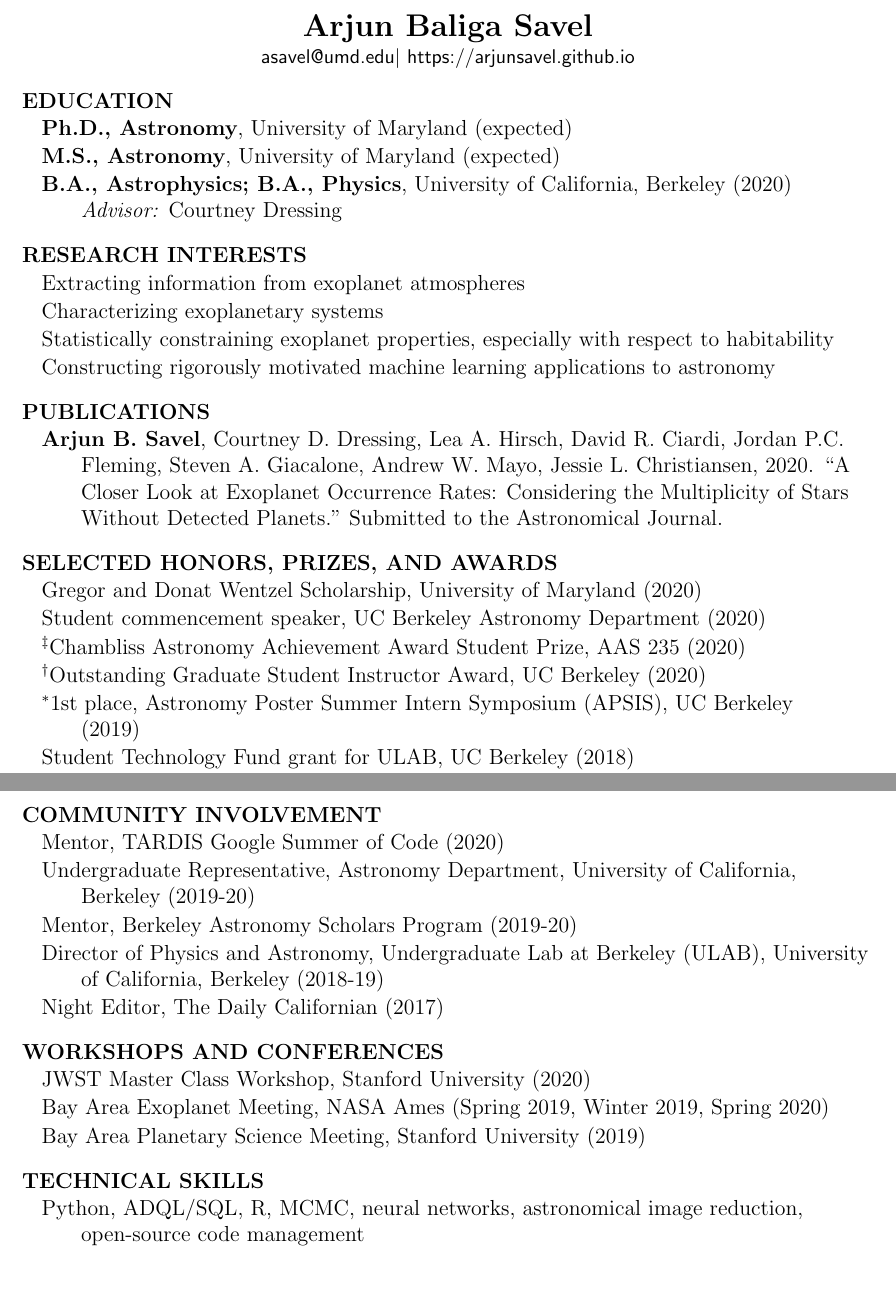
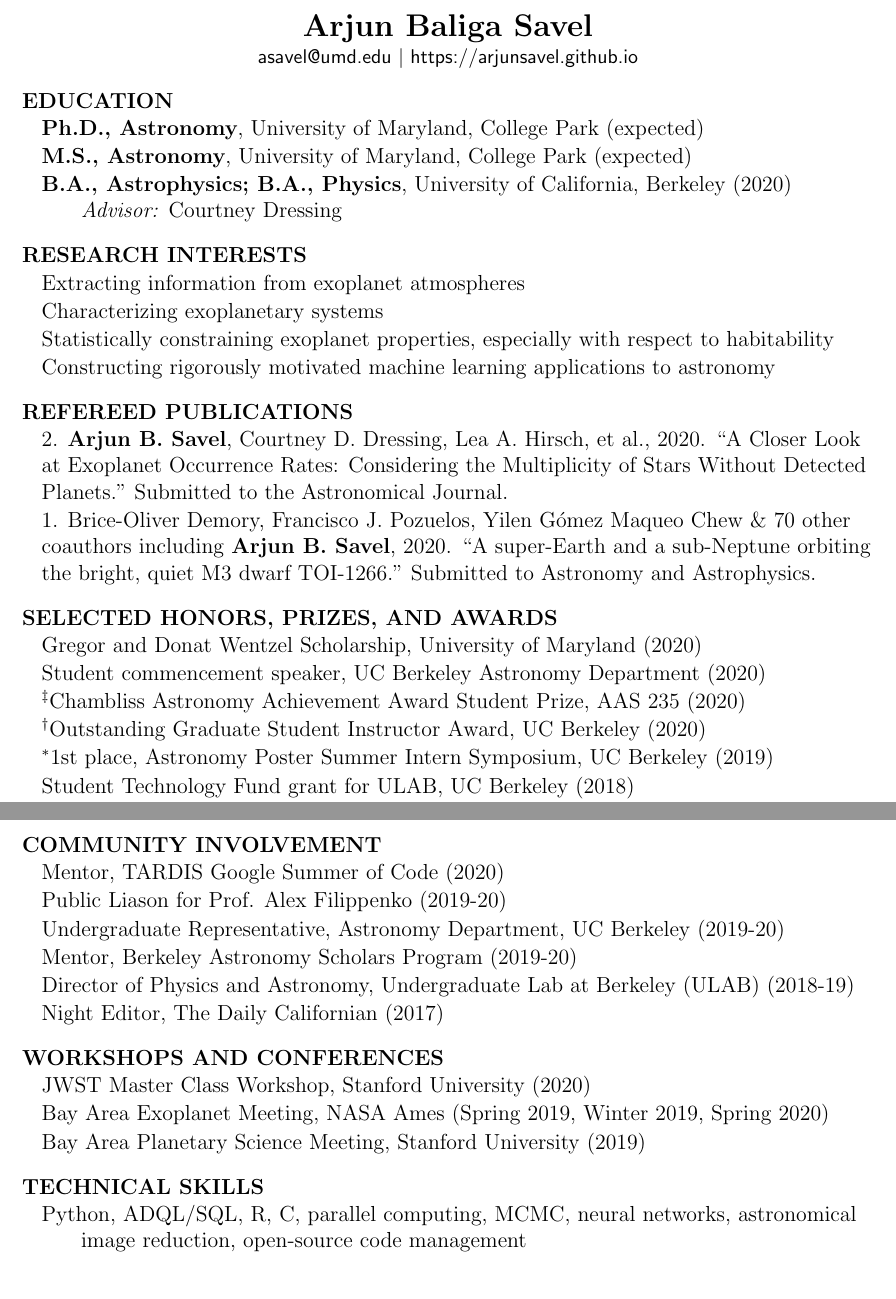
Before and after one commit to arjunsavel/CV, a LaTeX document (main.tex): two parts of pages 1 and 2 of 2, joined at a grey line, cut so that both start at the same text. Compiled offline with pdfLaTeX.

Commit message:
Add recent pubs! :)

```diff
--- a/main.tex
+++ b/main.tex
@@ -8,15 +8,15 @@
 \begin{document}\thispagestyle{empty}\sloppy\sloppypar\raggedbottom
 \centering
 \textbf{\Large Arjun Baliga Savel} \hfill \\
-\textsf{\small asavel@umd.edu$|$ https://arjunsavel.github.io} \\
+\textsf{\small asavel@umd.edu $|$ https://arjunsavel.github.io} \\
 \raggedright
 
 \cvheading{EDUCATION}
 \begin{list}{}{\cvlist}
 \item
-\textbf{Ph.D., Astronomy}, University of Maryland (expected)
+\textbf{Ph.D., Astronomy}, University of Maryland, College Park (expected)
 \item
-\textbf{M.S., Astronomy}, University of Maryland (expected)
+\textbf{M.S., Astronomy}, University of Maryland, College Park (expected)
 \item
 \textbf{B.A., Astrophysics; B.A., Physics}, University of California, Berkeley (2020) \\\textit{Advisor:} Courtney Dressing
 \end{list}
@@ -31,10 +31,12 @@
 
 \end{list}
 
-\cvheading{PUBLICATIONS}
+\cvheading{REFEREED PUBLICATIONS}
 \begin{list}{}{\cvlist}
 
-\item \textbf{Arjun B. Savel}, Courtney D. Dressing, Lea A. Hirsch, David R. Ciardi, Jordan P.C. \\ Fleming, Steven A. Giacalone, Andrew W. Mayo, Jessie L. Christiansen, 2020. ``A \\ Closer Look at Exoplanet Occurrence Rates: Considering the Multiplicity of Stars \\ Without Detected Planets." Submitted to the Astronomical Journal.
+\item 2. \textbf{Arjun B. Savel}, Courtney D. Dressing, Lea A. Hirsch, et al., 2020. ``A Closer Look at Exoplanet Occurrence Rates: Considering the Multiplicity of Stars Without Detected Planets." Submitted to the Astronomical Journal.
+
+\item 1. Brice-Oliver Demory, Francisco J. Pozuelos, Yilen Gómez Maqueo Chew \& 70 other coauthors including \textbf{Arjun B. Savel}, 2020. ``A super-Earth and a sub-Neptune orbiting the bright, quiet M3 dwarf TOI-1266." Submitted to Astronomy and Astrophysics.
 \end{list}
 
 
@@ -45,7 +47,7 @@
 \item Student commencement speaker, UC Berkeley Astronomy Department (2020)
 \item $^\ddagger$Chambliss Astronomy Achievement Award Student Prize, AAS 235 (2020)
 \item $^\dagger$Outstanding Graduate Student Instructor Award, UC Berkeley (2020)
-\item $^*$1st place, Astronomy Poster Summer Intern Symposium (APSIS), UC Berkeley \\(2019)
+\item $^*$1st place, Astronomy Poster Summer Intern Symposium, UC Berkeley (2019)
 \item Student Technology Fund grant for ULAB, UC Berkeley (2018)
 \item Ongoing UC Berkeley Physics Department award for ULAB (2018)
 
@@ -118,9 +120,10 @@
 \cvheading{COMMUNITY INVOLVEMENT}
 \begin{list}{}{\cvlist}
 \item Mentor, TARDIS Google Summer of Code (2020)
-\item Undergraduate Representative, Astronomy Department, University of California, \\ Berkeley (2019-20)
+\item Public Liason for Prof. Alex Filippenko (2019-20)
+\item Undergraduate Representative, Astronomy Department, UC Berkeley (2019-20)
 \item Mentor, Berkeley Astronomy Scholars Program (2019-20)
-\item Director of Physics and Astronomy, Undergraduate Lab at Berkeley (ULAB), University \\ of California, Berkeley (2018-19)
+\item Director of Physics and Astronomy, Undergraduate Lab at Berkeley (ULAB) (2018-19)
 \item Night Editor, The Daily Californian (2017)
 \end{list}
 
@@ -133,7 +136,7 @@
 
 \cvheading{TECHNICAL SKILLS}
 \begin{list}{}{\cvlist}
-\item Python, ADQL/SQL, R, MCMC, neural networks, astronomical image reduction, \\ open-source code management
+\item Python, ADQL/SQL, R, C, parallel computing, MCMC, neural networks, astronomical \\ image reduction, open-source code management
 \end{list}
 
 \end{document}
```
Also changed, not shown: main.tex (2 more changed lines).
